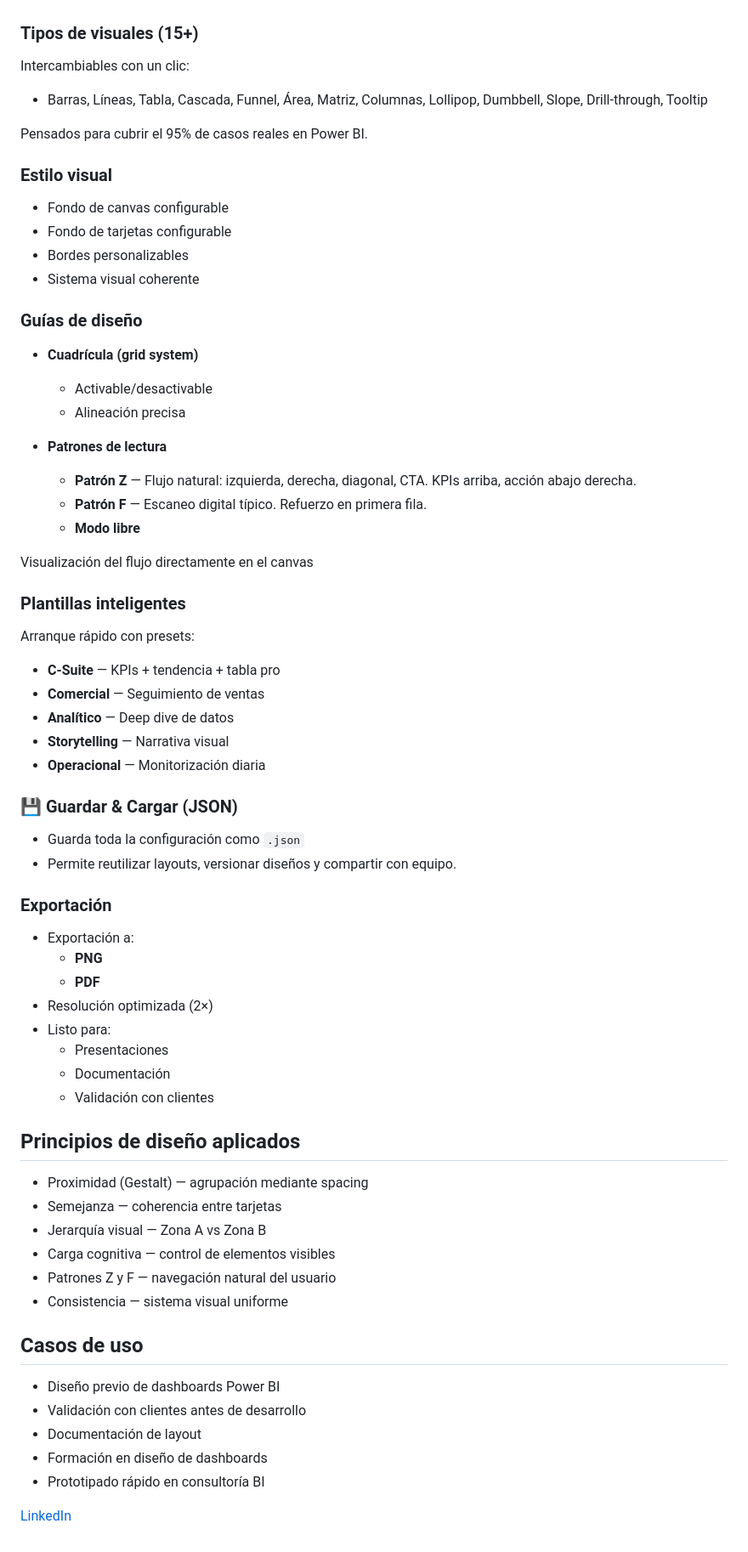
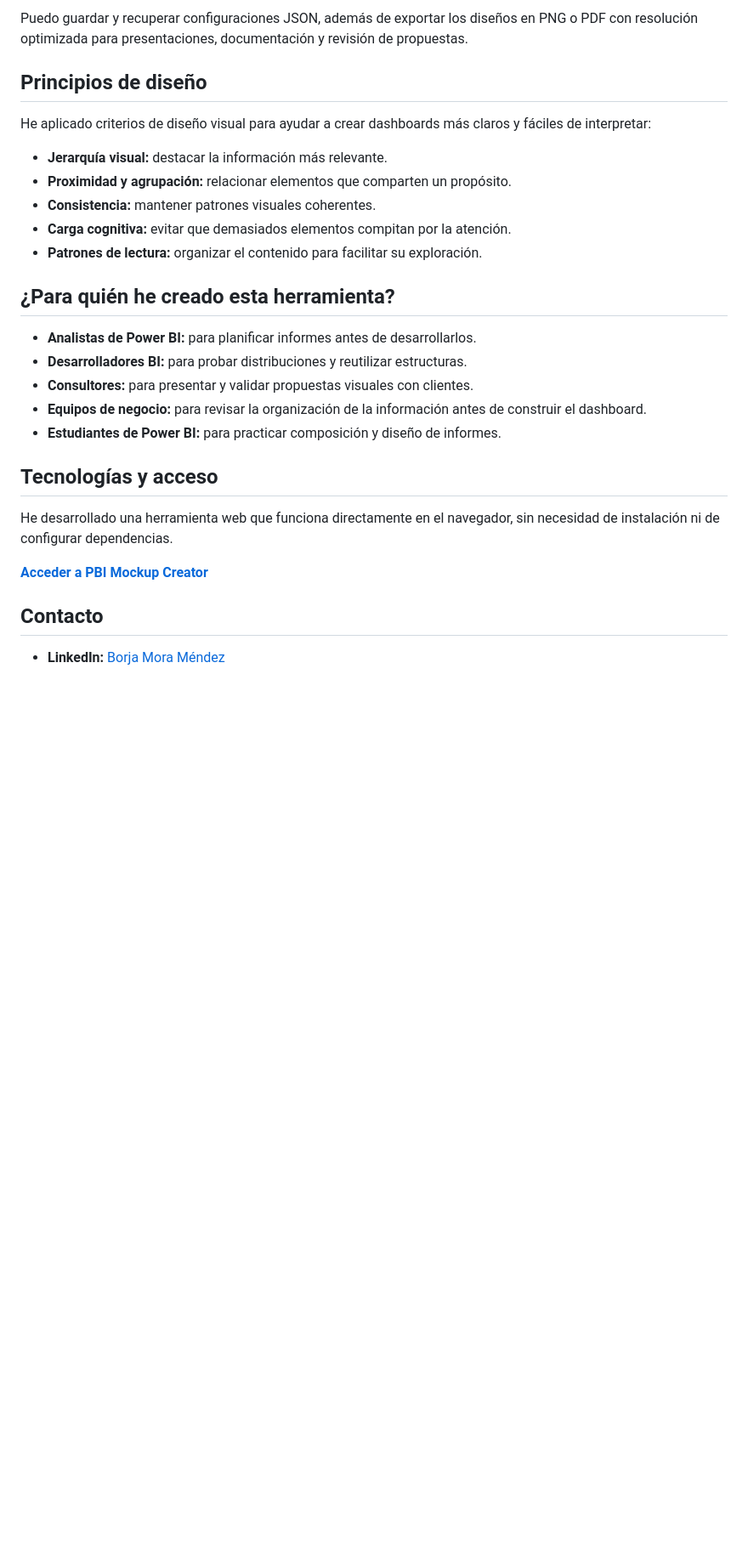
Before and after one commit to BORJAMOME/powerbi-mockup, a Markdown page: README.md, the part around one of its changes. Shown at 85% size. GitHub-like rendering; blank space fills up the shorter version.

```diff
--- a/README.md
+++ b/README.md
@@ -73,81 +61,30 @@ Diseñas primero → validas → luego construyes.
 
+Puedo guardar y recuperar configuraciones JSON, además de exportar los diseños en PNG o PDF con resolución optimizada para presentaciones, documentación y revisión de propuestas.
 
-### Tipos de visuales (15+)
-Intercambiables con un clic:
+## Principios de diseño
 
-- Barras, Líneas, Tabla, Cascada, Funnel, Área, Matriz, Columnas, Lollipop, Dumbbell, Slope, Drill-through, Tooltip
+He aplicado criterios de diseño visual para ayudar a crear dashboards más claros y fáciles de interpretar:
 
-Pensados para cubrir el 95% de casos reales en Power BI.
+- **Jerarquía visual:** destacar la información más relevante.
+- **Proximidad y agrupación:** relacionar elementos que comparten un propósito.
+- **Consistencia:** mantener patrones visuales coherentes.
+- **Carga cognitiva:** evitar que demasiados elementos compitan por la atención.
+- **Patrones de lectura:** organizar el contenido para facilitar su exploración.
 
+## ¿Para quién he creado esta herramienta?
 
+- **Analistas de Power BI:** para planificar informes antes de desarrollarlos.
+- **Desarrolladores BI:** para probar distribuciones y reutilizar estructuras.
+- **Consultores:** para presentar y validar propuestas visuales con clientes.
+- **Equipos de negocio:** para revisar la organización de la información antes de construir el dashboard.
+- **Estudiantes de Power BI:** para practicar composición y diseño de informes.
 
-### Estilo visual
-- Fondo de canvas configurable
-- Fondo de tarjetas configurable
-- Bordes personalizables
-- Sistema visual coherente
+## Tecnologías y acceso
 
+He desarrollado una herramienta web que funciona directamente en el navegador, sin necesidad de instalación ni de configurar dependencias.
 
+**[Acceder a PBI Mockup Creator](https://borjamome.github.io/powerbi-mockup/)**
 
-### Guías de diseño
-- **Cuadrícula (grid system)**
-  - Activable/desactivable
-  - Alineación precisa
+## Contacto
 
-- **Patrones de lectura**
-  - **Patrón Z** — Flujo natural: izquierda, derecha, diagonal, CTA. KPIs arriba, acción abajo derecha.
-  - **Patrón F** — Escaneo digital típico. Refuerzo en primera fila.
-  - **Modo libre**
-
-Visualización del flujo directamente en el canvas
-
-
-
-### Plantillas inteligentes
-Arranque rápido con presets:
-
-- **C-Suite** — KPIs + tendencia + tabla pro
-- **Comercial** — Seguimiento de ventas
-- **Analítico** — Deep dive de datos
-- **Storytelling** — Narrativa visual
-- **Operacional** — Monitorización diaria
-
-
-
-### 💾 Guardar & Cargar (JSON)
-- Guarda toda la configuración como `.json`
-- Permite reutilizar layouts, versionar diseños y compartir con equipo.
-
-
-### Exportación
-- Exportación a:
-  - **PNG**
-  - **PDF**
-- Resolución optimizada (2×)
-- Listo para:
-  - Presentaciones
-  - Documentación
-  - Validación con clientes
-
-
-
-## Principios de diseño aplicados
-
-- Proximidad (Gestalt) — agrupación mediante spacing
-- Semejanza — coherencia entre tarjetas
-- Jerarquía visual — Zona A vs Zona B
-- Carga cognitiva — control de elementos visibles
-- Patrones Z y F — navegación natural del usuario
-- Consistencia — sistema visual uniforme
-
-
-
-## Casos de uso
-
-- Diseño previo de dashboards Power BI
-- Validación con clientes antes de desarrollo
-- Documentación de layout
-- Formación en diseño de dashboards
-- Prototipado rápido en consultoría BI
-
-[LinkedIn](https://www.linkedin.com/in/borjamoramendez/)
+- **LinkedIn:** [Borja Mora Méndez](https://www.linkedin.com/in/borjamoramendez/)
```
Also changed, not shown: other parts of README.md (+32 -44 lines).
